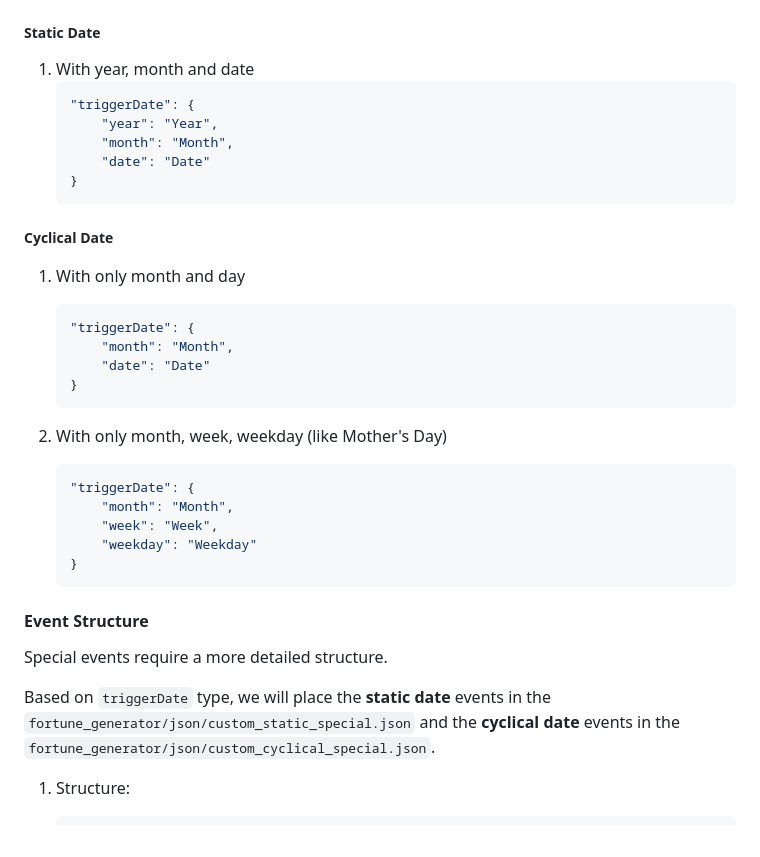
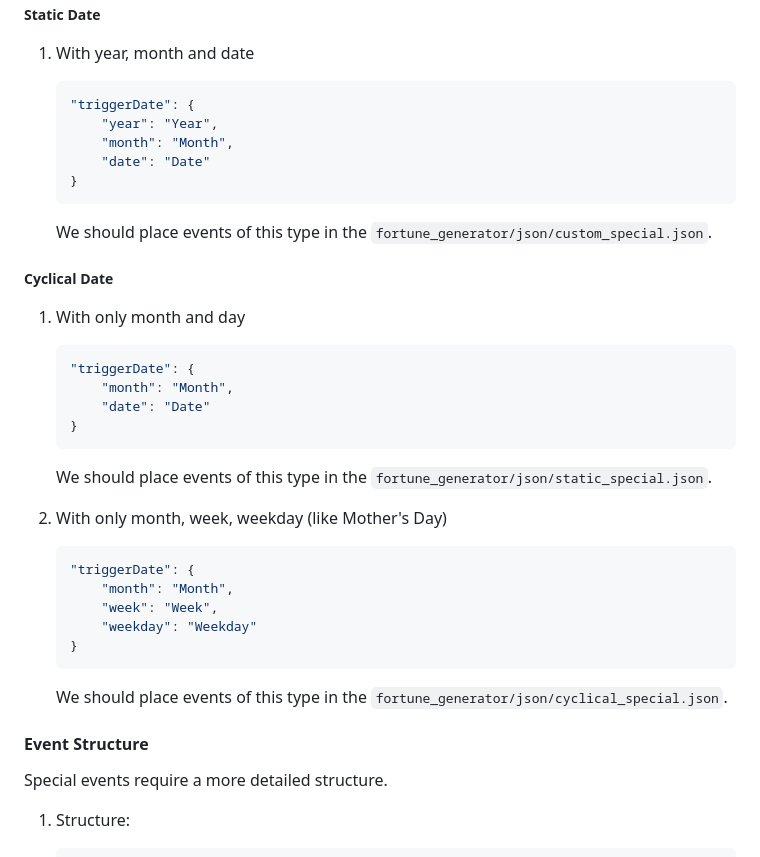
Before and after one commit to LifeAdventurer/generators, a Markdown page: CONTRIBUTING.md, the part around the change. Drawn GitHub-style.

Commit message:
Docs: Update CONTRIBUTING.md

````diff
--- a/CONTRIBUTING.md
+++ b/CONTRIBUTING.md
@@ -45,6 +45,8 @@
     }
     ```
 
+    We should place events of this type in the `fortune_generator/json/custom_special.json`.
+
 ##### Cyclical Date
 1. With only month and day
     ```json
@@ -53,6 +55,8 @@
         "date": "Date"
     }
     ```
+
+    We should place events of this type in the `fortune_generator/json/static_special.json`.
 
 2. With only month, week, weekday (like Mother's Day)
     ```json
@@ -63,10 +67,10 @@
     }
     ```
 
+    We should place events of this type in the `fortune_generator/json/cyclical_special.json`.
+
 #### Event Structure
 Special events require a more detailed structure.
-
-Based on `triggerDate` type, we will place the **static date** events in the `fortune_generator/json/custom_static_special.json` and the **cyclical date** events in the `fortune_generator/json/custom_cyclical_special.json`.
 
 1. Structure:
    ```json
````
